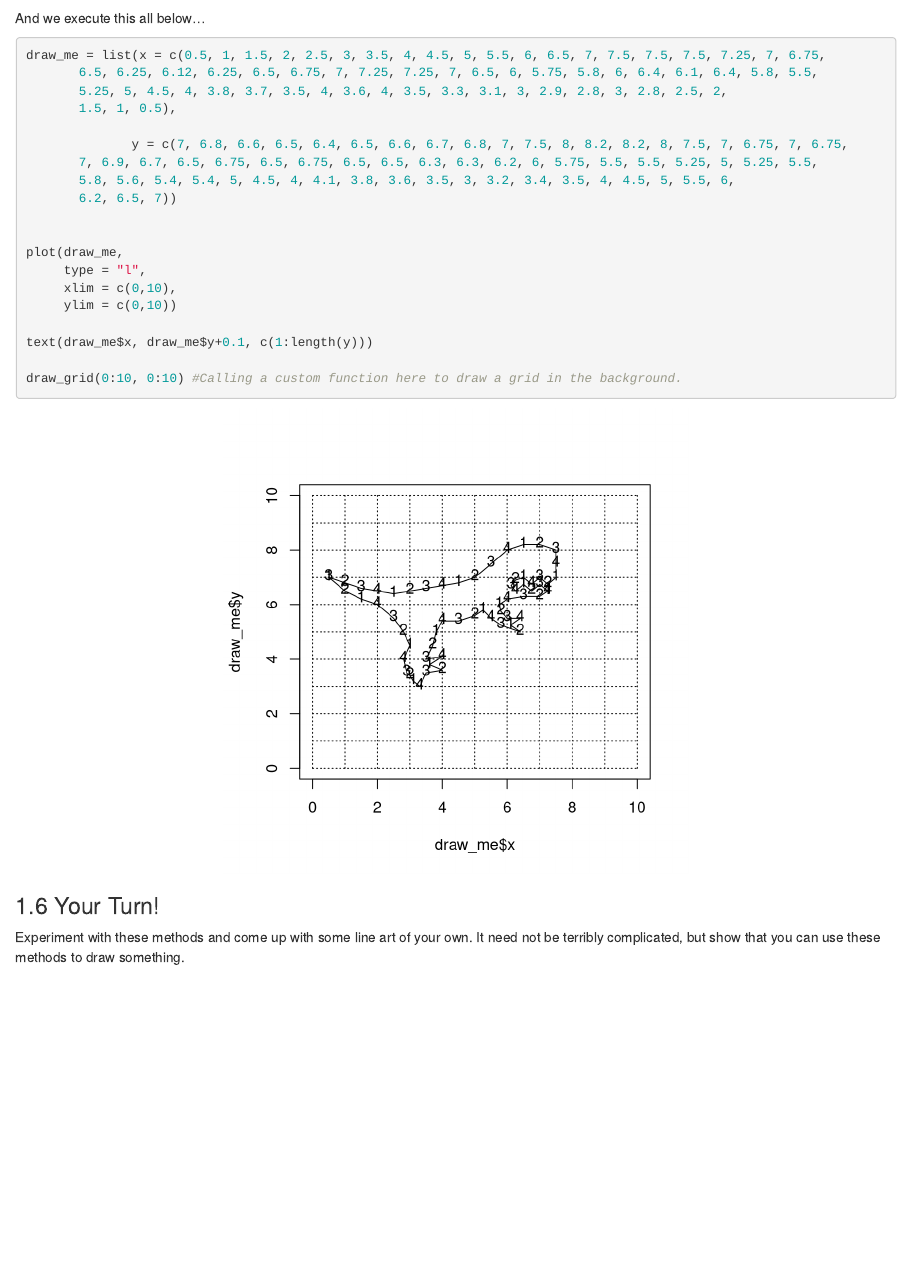
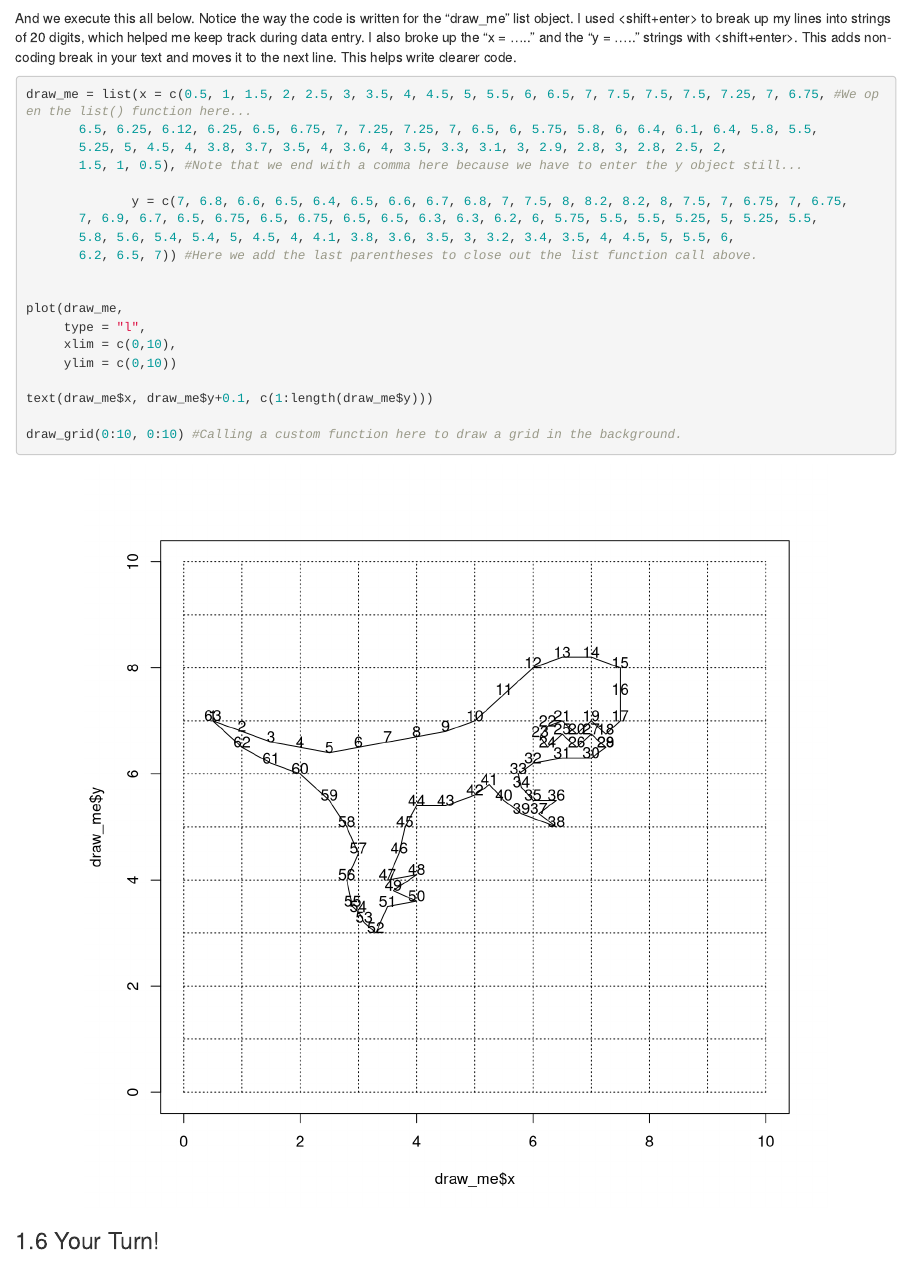
Before and after one commit to ckiahtipes/Quant_Prob_Paleo, an R Markdown document (Week 1 - Exercises.Rmd): the page in a window 1100 px wide, from 6850 px down. Rendered offline with R 4.5, knitr and Pandoc, with nearby package versions.

Commit message:
Minor edits to improve clarity.

````diff
--- a/Week 1 - Exercises.Rmd
+++ b/Week 1 - Exercises.Rmd
@@ -187,19 +188,19 @@ knitr::include_graphics("images/dino.png")
 
 ```
 
-And we execute this all below...
+And we execute this all below. Notice the way the code is written for the "draw_me" list object. I used <shift+enter> to break up my lines into strings of 20 digits, which helped me keep track during data entry. I also broke up the "x = ....." and the "y = ....." strings with <shift+enter>. This adds non-coding break in your text and moves it to the next line. This helps write clearer code.
 
-```{r dinosaur plot, echo = TRUE, fig.align = "center", fig.height = 5, fig.width = 5}
+```{r dinosaur plot, echo = TRUE, fig.align = "center", fig.height = 8, fig.width = 8}
 
-draw_me = list(x = c(0.5, 1, 1.5, 2, 2.5, 3, 3.5, 4, 4.5, 5, 5.5, 6, 6.5, 7, 7.5, 7.5, 7.5, 7.25, 7, 6.75,
+draw_me = list(x = c(0.5, 1, 1.5, 2, 2.5, 3, 3.5, 4, 4.5, 5, 5.5, 6, 6.5, 7, 7.5, 7.5, 7.5, 7.25, 7, 6.75, #We open the list() function here...
        6.5, 6.25, 6.12, 6.25, 6.5, 6.75, 7, 7.25, 7.25, 7, 6.5, 6, 5.75, 5.8, 6, 6.4, 6.1, 6.4, 5.8, 5.5,
        5.25, 5, 4.5, 4, 3.8, 3.7, 3.5, 4, 3.6, 4, 3.5, 3.3, 3.1, 3, 2.9, 2.8, 3, 2.8, 2.5, 2,
-       1.5, 1, 0.5),
+       1.5, 1, 0.5), #Note that we end with a comma here because we have to enter the y object still...
 
               y = c(7, 6.8, 6.6, 6.5, 6.4, 6.5, 6.6, 6.7, 6.8, 7, 7.5, 8, 8.2, 8.2, 8, 7.5, 7, 6.75, 7, 6.75,
        7, 6.9, 6.7, 6.5, 6.75, 6.5, 6.75, 6.5, 6.5, 6.3, 6.3, 6.2, 6, 5.75, 5.5, 5.5, 5.25, 5, 5.25, 5.5,
        5.8, 5.6, 5.4, 5.4, 5, 4.5, 4, 4.1, 3.8, 3.6, 3.5, 3, 3.2, 3.4, 3.5, 4, 4.5, 5, 5.5, 6,
-       6.2, 6.5, 7))
+       6.2, 6.5, 7)) #Here we add the last parentheses to close out the list function call above.
 
 
 plot(draw_me,
@@ -207,7 +208,7 @@ plot(draw_me,
      xlim = c(0,10),
      ylim = c(0,10))
 
-text(draw_me$x, draw_me$y+0.1, c(1:length(y)))
+text(draw_me$x, draw_me$y+0.1, c(1:length(draw_me$y)))
 
 draw_grid(0:10, 0:10) #Calling a custom function here to draw a grid in the background.
 
````
Also changed, not shown: Week 1 - Exercises.Rmd (27 more changed lines).
